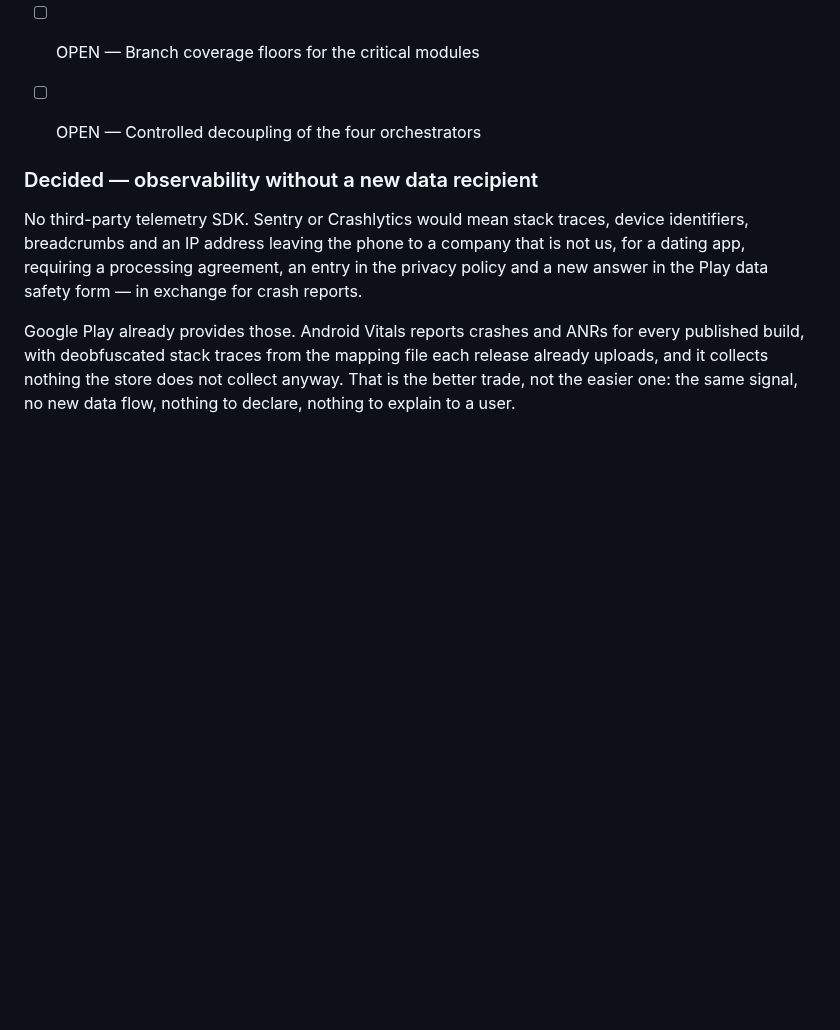
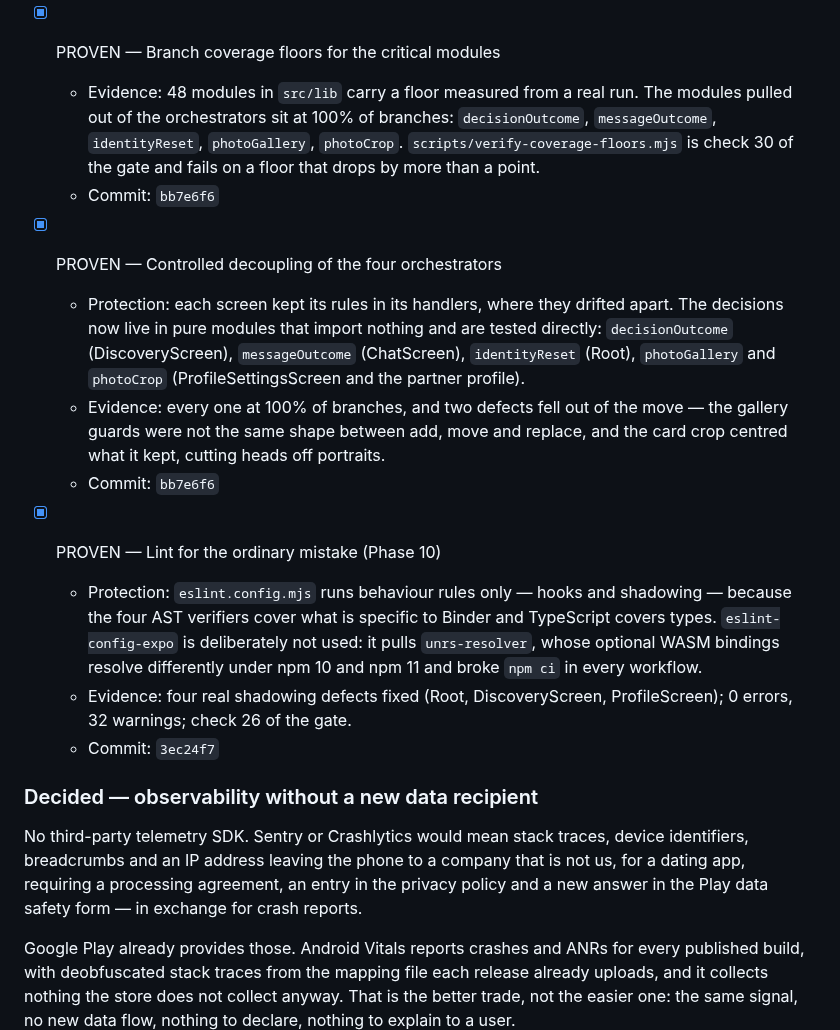
Before and after one commit to BEKO2210/Binder, a Markdown page: docs/ENTERPRISE_HARDENING.md, the part around the change. Drawn GitHub-style; blank space fills up the shorter version.

Commit message:
Haertungsdokument: die drei letzten offenen Punkte sind belegt
Coverage-Untergrenzen (48 Module), Entkopplung der vier Orchestratoren
(decisionOutcome, messageOutcome, identityReset, photoGallery/photoCrop, alle
100 % Branch-Coverage) und die ESLint-Bewertung aus Phase 10 stehen jetzt mit
Beleg und Commit im Dokument statt als offene Kaestchen.

Co-Authored-By: Claude Opus 5 <noreply@anthropic.com>
Claude-Session: https://claude.ai/code/session_01HU2BwAvXZms7wF44d5cvaa

```diff
--- a/docs/ENTERPRISE_HARDENING.md
+++ b/docs/ENTERPRISE_HARDENING.md
@@ -297,8 +297,34 @@ names what is missing instead of rounding up.
     frames of 8851, 338.7 MB. A second run measured 0.66% and 345.8 MB and
     passed: that is what noise looks like, and a regression looks different.
   - Commit: `87168f2`
-- [ ] OPEN — Branch coverage floors for the critical modules
-- [ ] OPEN — Controlled decoupling of the four orchestrators
+- [x] PROVEN — Branch coverage floors for the critical modules
+  - Evidence: 48 modules in `src/lib` carry a floor measured from a real run.
+    The modules pulled out of the orchestrators sit at 100% of branches:
+    `decisionOutcome`, `messageOutcome`, `identityReset`, `photoGallery`,
+    `photoCrop`. `scripts/verify-coverage-floors.mjs` is check 30 of the gate
+    and fails on a floor that drops by more than a point.
+  - Commit: `bb7e6f6`
+
+- [x] PROVEN — Controlled decoupling of the four orchestrators
+  - Protection: each screen kept its rules in its handlers, where they drifted
+    apart. The decisions now live in pure modules that import nothing and are
+    tested directly: `decisionOutcome` (DiscoveryScreen), `messageOutcome`
+    (ChatScreen), `identityReset` (Root), `photoGallery` and `photoCrop`
+    (ProfileSettingsScreen and the partner profile).
+  - Evidence: every one at 100% of branches, and two defects fell out of the
+    move — the gallery guards were not the same shape between add, move and
+    replace, and the card crop centred what it kept, cutting heads off portraits.
+  - Commit: `bb7e6f6`
+
+- [x] PROVEN — Lint for the ordinary mistake (Phase 10)
+  - Protection: `eslint.config.mjs` runs behaviour rules only — hooks and
+    shadowing — because the four AST verifiers cover what is specific to Binder
+    and TypeScript covers types. `eslint-config-expo` is deliberately not used:
+    it pulls `unrs-resolver`, whose optional WASM bindings resolve differently
+    under npm 10 and npm 11 and broke `npm ci` in every workflow.
+  - Evidence: four real shadowing defects fixed (Root, DiscoveryScreen,
+    ProfileScreen); 0 errors, 32 warnings; check 26 of the gate.
+  - Commit: `3ec24f7`
 ### Decided — observability without a new data recipient
 
 No third-party telemetry SDK. Sentry or Crashlytics would mean stack traces,
```
